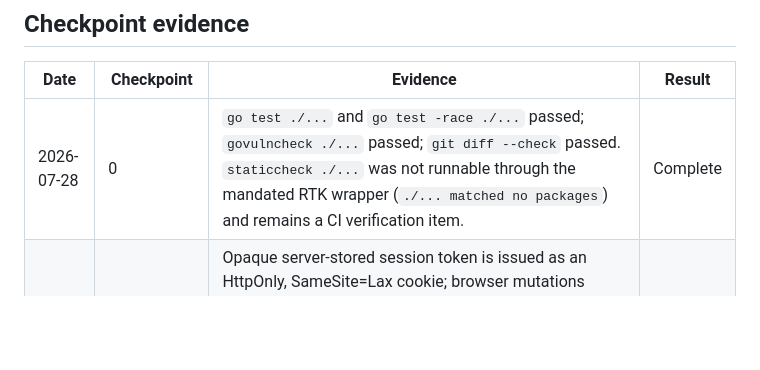
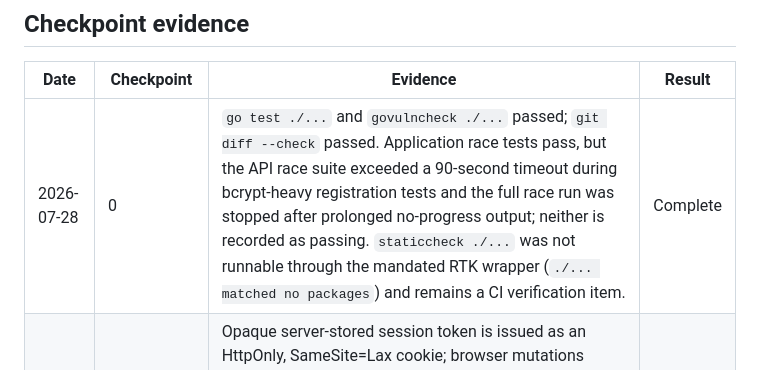
Before and after one commit to Mersad-Moghaddam/Argus, a Markdown page: PROGRESS.md, the part around the change. Drawn GitHub-style; blank space fills up the shorter version.

Commit message:
docs: correct race verification evidence

```diff
--- a/PROGRESS.md
+++ b/PROGRESS.md
@@ -74,7 +74,7 @@
 
 | Date | Checkpoint | Evidence | Result |
 | --- | --- | --- | --- |
-| 2026-07-28 | 0 | `go test ./...` and `go test -race ./...` passed; `govulncheck ./...` passed; `git diff --check` passed. `staticcheck ./...` was not runnable through the mandated RTK wrapper (`./... matched no packages`) and remains a CI verification item. | Complete |
+| 2026-07-28 | 0 | `go test ./...` and `govulncheck ./...` passed; `git diff --check` passed. Application race tests pass, but the API race suite exceeded a 90-second timeout during bcrypt-heavy registration tests and the full race run was stopped after prolonged no-progress output; neither is recorded as passing. `staticcheck ./...` was not runnable through the mandated RTK wrapper (`./... matched no packages`) and remains a CI verification item. | Complete |
 | 2026-07-28 | 1a | Opaque server-stored session token is issued as an HttpOnly, SameSite=Lax cookie; browser mutations require a CSRF cookie/header match; project frontend no longer reads or persists bearer credentials; legacy API keys are memory-only and an unset legacy key fails closed. Focused Go and JavaScript syntax checks passed. | Complete |
 | 2026-07-28 | 2a | OpenAPI commit now creates disabled catalog entries only. Explicit synthetic activation is restricted to GET/HEAD; POST, PUT, PATCH, DELETE, OPTIONS, and TRACE cannot be enabled. Broad route polling is now opt-in through `ROUTE_BROAD_POLLING_ENABLED`; fresh v2 configuration does not schedule a request per imported operation. Focused application and HTTP API tests passed. | Complete |
 | 2026-07-28 | 4a | Implemented the shared `.hidden`/`[hidden]` rendering contract and all five motion-plan outcomes: static brand mark, instant tab changes, semantic reduced motion, state-driven refresh pulse, and fine-pointer hover behavior for primary controls. Browser accessibility snapshots confirmed that the guest Projects view excludes the hidden authenticated shell and registration-only fields. | Complete |
```
